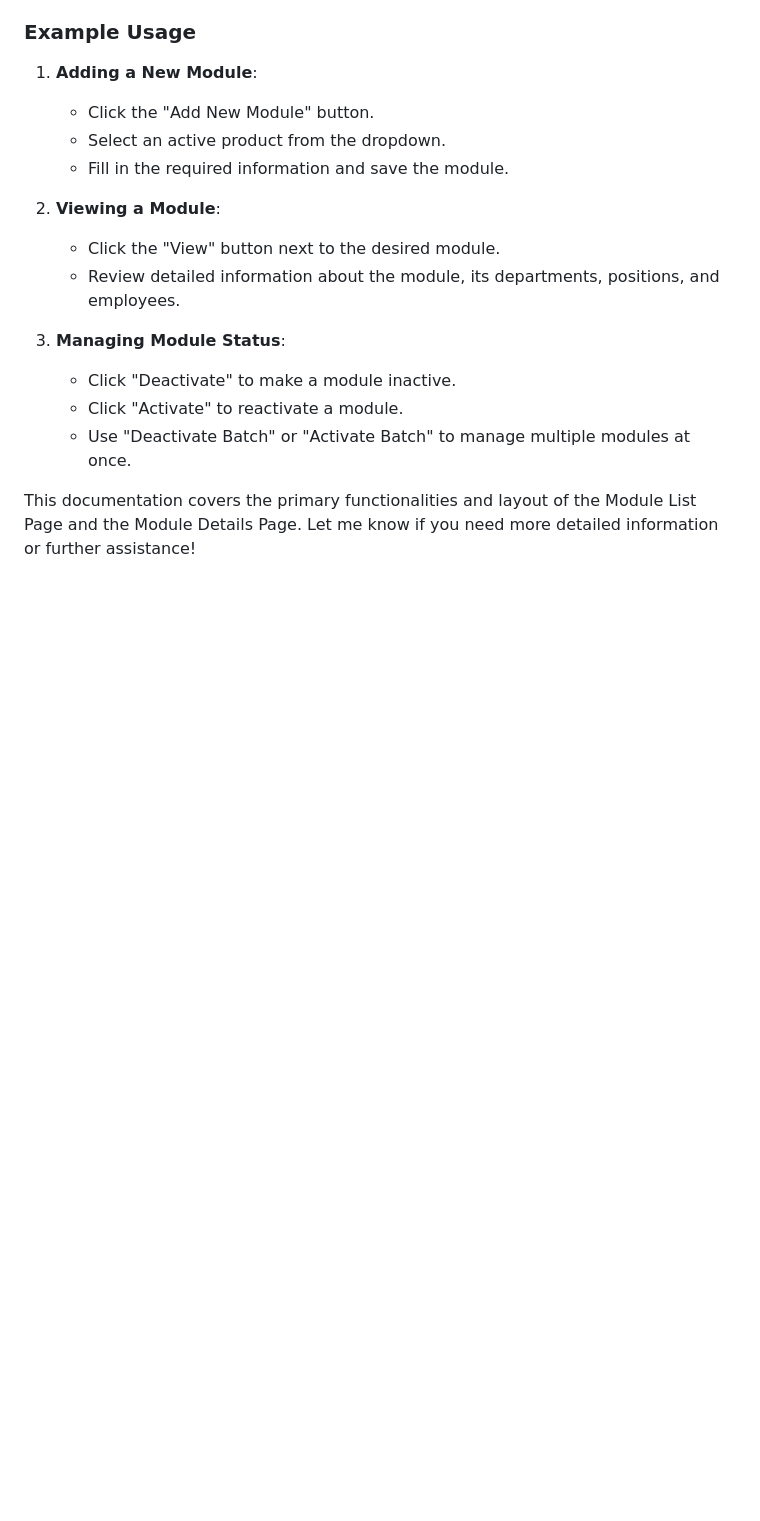
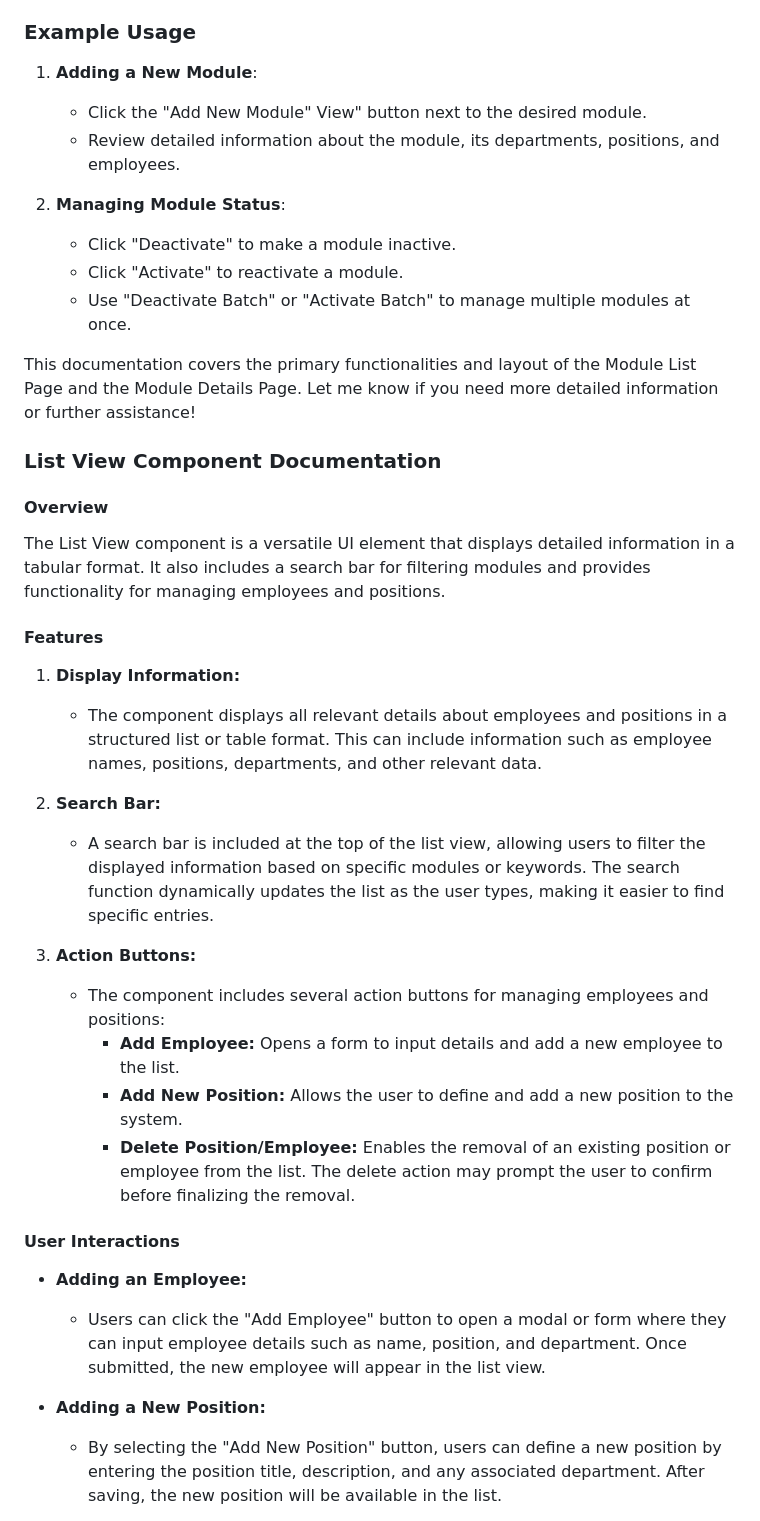
Before and after one commit to LavanyaPasumarthi71/CS665_PROJECT1_GROUP_24, a Markdown page: README.md, the part around one of its changes. GitHub-like rendering; blank space fills up the shorter version.

```diff
--- a/README.md
+++ b/README.md
@@ -294,12 +158,7 @@ The Module Details Page provides in-depth information about a specific module, i
 ### Example Usage
 
 1. **Adding a New Module**:
-    - Click the "Add New Module" button.
-    - Select an active product from the dropdown.
-    - Fill in the required information and save the module.
-
-2. **Viewing a Module**:
-    - Click the "View" button next to the desired module.
+    - Click the "Add New Module" View" button next to the desired module.
     - Review detailed information about the module, its departments, positions, and employees.
 
 3. **Managing Module Status**:
@@ -308,3 +167,31 @@ The Module Details Page provides in-depth information about a specific module, i
     - Use "Deactivate Batch" or "Activate Batch" to manage multiple modules at once.
 
 This documentation covers the primary functionalities and layout of the Module List Page and the Module Details Page. Let me know if you need more detailed information or further assistance!
+
+### List View Component Documentation
+
+#### Overview
+The List View component is a versatile UI element that displays detailed information in a tabular format. It also includes a search bar for filtering modules and provides functionality for managing employees and positions.
+
+#### Features
+
+1. **Display Information:**
+   - The component displays all relevant details about employees and positions in a structured list or table format. This can include information such as employee names, positions, departments, and other relevant data.
+
+2. **Search Bar:**
+   - A search bar is included at the top of the list view, allowing users to filter the displayed information based on specific modules or keywords. The search function dynamically updates the list as the user types, making it easier to find specific entries.
+
+3. **Action Buttons:**
+   - The component includes several action buttons for managing employees and positions:
+     - **Add Employee:** Opens a form to input details and add a new employee to the list.
+     - **Add New Position:** Allows the user to define and add a new position to the system.
+     - **Delete Position/Employee:** Enables the removal of an existing position or employee from the list. The delete action may prompt the user to confirm before finalizing the removal.
+
+#### User Interactions
+
+- **Adding an Employee:**
+  - Users can click the "Add Employee" button to open a modal or form where they can input employee details such as name, position, and department. Once submitted, the new employee will appear in the list view.
+
+- **Adding a New Position:**
+  - By selecting the "Add New Position" button, users can define a new position by entering the position title, description, and any associated department. After saving, the new position will be available in the list.
+
```
Also changed, not shown: other parts of README.md (+31 -139 lines).
